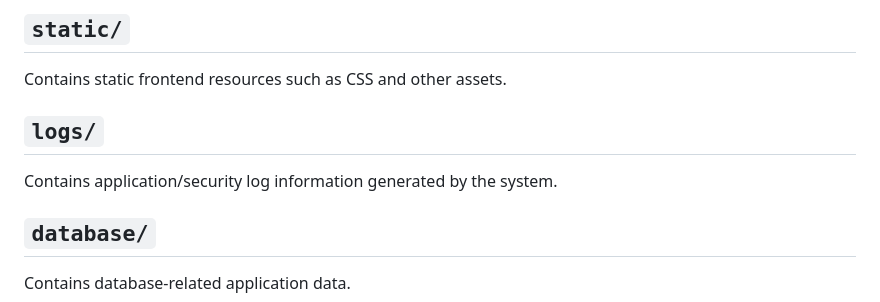
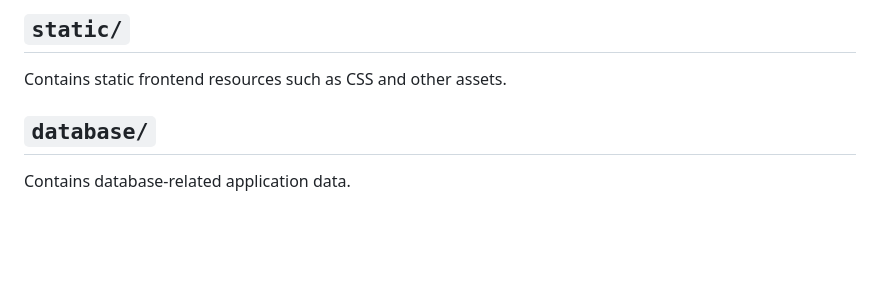
Before and after one commit to Aditi622-jpg/ZeroTrustAPIGateway, a Markdown page: README.md, the part around the change. Drawn GitHub-style; blank space fills up the shorter version.

```diff
--- a/README.md
+++ b/README.md
@@ -703,9 +703,6 @@ Contains the **Jinja2 HTML templates** used for the application's frontend pages
 
 Contains static frontend resources such as CSS and other assets.
 
-## `logs/`
-
-Contains application/security log information generated by the system.
 
 ## `database/`
 
```
